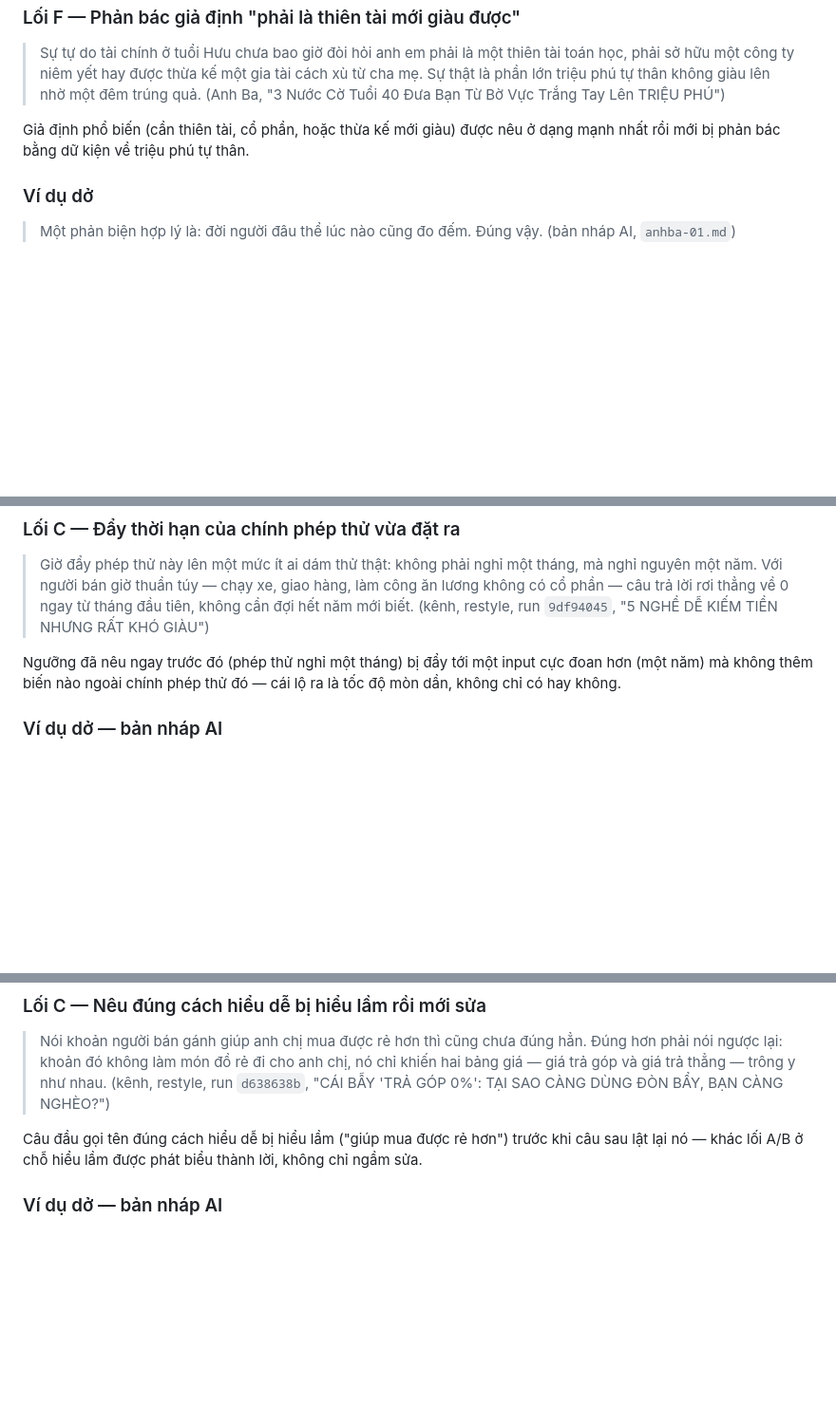
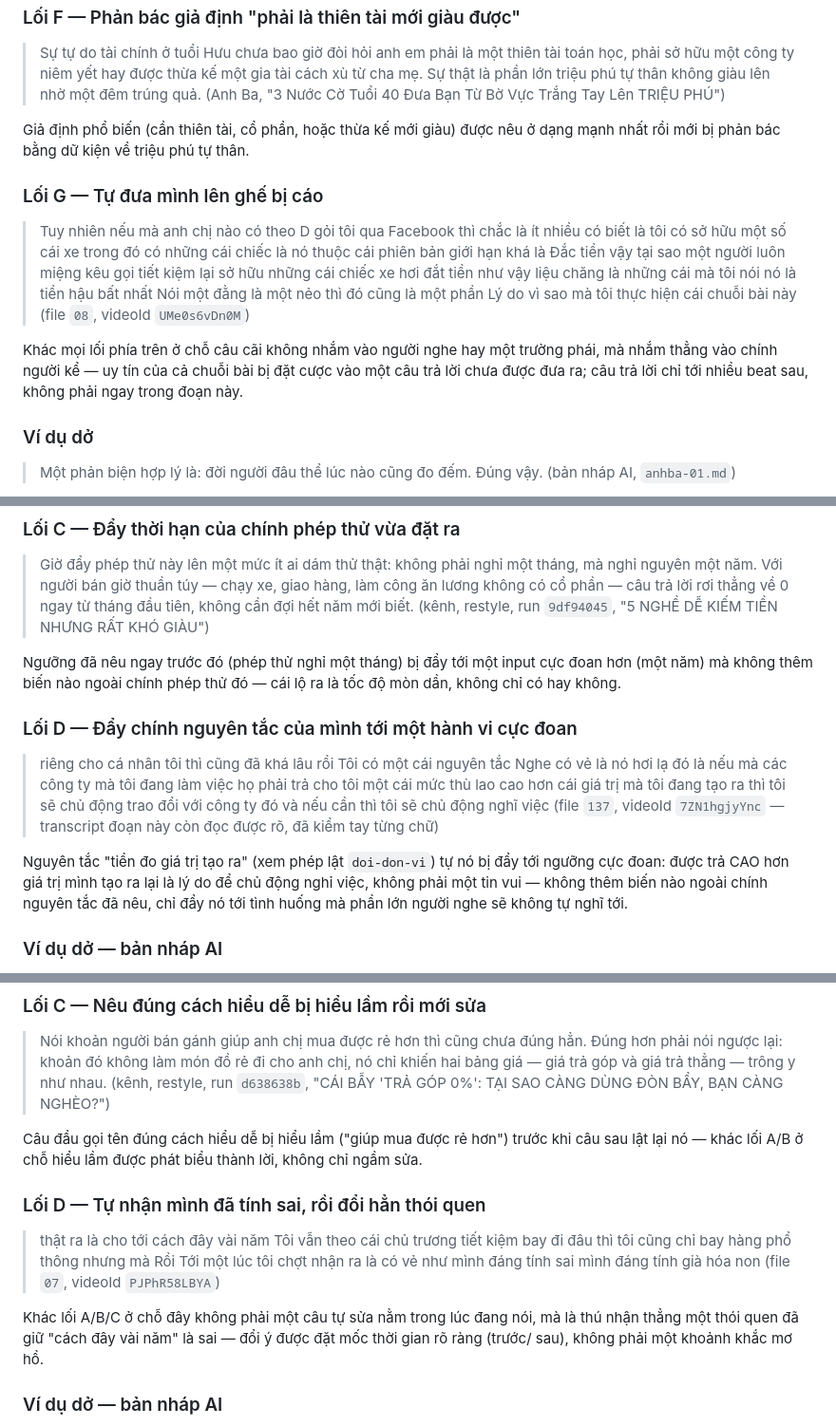
Before and after one commit to Hungbk295/writer-room, a Markdown page: writer-room-data/writer/mode-pack.md, 3 parts joined by grey strips. Shown at 95% size. Drawn GitHub-style; blank space fills up the shorter version.

Commit message:
feat(writer): mode pack v2 — fold in three orphaned general-pack quotes
Adds phan-bac 'tự đưa mình lên ghế bị cáo' (08), cuc-tri 'đẩy nguyên tắc
của mình tới cực đoan' (137, hand-checked), doi-y 'tự nhận tính sai rồi
đổi thói quen' (07). 77 quote blocks, 50.3% verbatim.

Co-Authored-By: Claude Fable 5.1 <noreply@anthropic.com>

```diff
--- a/writer-room-data/writer/mode-pack.md
+++ b/writer-room-data/writer/mode-pack.md
@@ -243,6 +243,19 @@ niềm tin có thật, mạnh, đứng trọn trước khi bị toán học tr
 Giả định phổ biến (cần thiên tài, cổ phần, hoặc thừa kế mới giàu) được nêu ở dạng mạnh nhất rồi
 mới bị phản bác bằng dữ kiện về triệu phú tự thân.
 
+### Lối G — Tự đưa mình lên ghế bị cáo
+
+> Tuy nhiên nếu mà anh chị nào có theo D gỏi tôi qua Facebook thì chắc là ít nhiều có biết là
+> tôi có sở hữu một số cái xe trong đó có những cái chiếc là nó thuộc cái phiên bản giới hạn khá
+> là Đắc tiền vậy tại sao một người luôn miệng kêu gọi tiết kiệm lại sở hữu những cái chiếc xe
+> hơi đắt tiền như vậy liệu chăng là những cái mà tôi nói nó là tiền hậu bất nhất Nói một đằng
+> là một nẻo thì đó cũng là một phần Lý do vì sao mà tôi thực hiện cái chuỗi bài này (file `08`,
+> videoId `UMe0s6vDn0M`)
+
+Khác mọi lối phía trên ở chỗ câu cãi không nhắm vào người nghe hay một trường phái, mà nhắm
+thẳng vào chính người kể — uy tín của cả chuỗi bài bị đặt cược vào một câu trả lời chưa được
+đưa ra; câu trả lời chỉ tới nhiều beat sau, không phải ngay trong đoạn này.
+
 ### Ví dụ dở
 
 > Một phản biện hợp lý là: đời người đâu thể lúc nào cũng đo đếm. Đúng vậy. (bản nháp AI,
@@ -311,6 +324,19 @@ không biến mất, nó chỉ bị pha loãng.
 Ngưỡng đã nêu ngay trước đó (phép thử nghỉ một tháng) bị đẩy tới một input cực đoan hơn (một
 năm) mà không thêm biến nào ngoài chính phép thử đó — cái lộ ra là tốc độ mòn dần, không chỉ có
 hay không.
+
+### Lối D — Đẩy chính nguyên tắc của mình tới một hành vi cực đoan
+
+> riêng cho cá nhân tôi thì cũng đã khá lâu rồi Tôi có một cái nguyên tắc Nghe có vẻ là nó hơi
+> lạ đó là nếu mà các công ty mà tôi đang làm việc họ phải trả cho tôi một cái mức thù lao cao
+> hơn cái giá trị mà tôi đang tạo ra thì tôi sẽ chủ động trao đổi với công ty đó và nếu cần thì
+> tôi sẽ chủ động nghĩ việc (file `137`, videoId `7ZN1hgjyYnc` — transcript đoạn này còn đọc
+> được rõ, đã kiểm tay từng chữ)
+
+Nguyên tắc "tiền đo giá trị tạo ra" (xem phép lật `doi-don-vi`) tự nó bị đẩy tới ngưỡng cực
+đoan: được trả CAO hơn giá trị mình tạo ra lại là lý do để chủ động nghỉ việc, không phải một
+tin vui — không thêm biến nào ngoài chính nguyên tắc đã nêu, chỉ đẩy nó tới tình huống mà phần
+lớn người nghe sẽ không tự nghĩ tới.
 
 ### Ví dụ dở — bản nháp AI
 
@@ -463,6 +489,16 @@ hệ quả cụ thể, không dừng lại ở một khái niệm trừu tượn
 
 Câu đầu gọi tên đúng cách hiểu dễ bị hiểu lầm ("giúp mua được rẻ hơn") trước khi câu sau lật lại
 nó — khác lối A/B ở chỗ hiểu lầm được phát biểu thành lời, không chỉ ngầm sửa.
+
+### Lối D — Tự nhận mình đã tính sai, rồi đổi hẳn thói quen
+
+> thật ra là cho tới cách đây vài năm Tôi vẫn theo cái chủ trương tiết kiệm bay đi đâu thì tôi
+> cũng chỉ bay hàng phổ thông nhưng mà Rồi Tới một lúc tôi chợt nhận ra là có vẻ như mình đáng
+> tính sai mình đáng tính già hóa non (file `07`, videoId `PJPhR58LBYA`)
+
+Khác lối A/B/C ở chỗ đây không phải một câu tự sửa nằm trong lúc đang nói, mà là thú nhận thẳng
+một thói quen đã giữ "cách đây vài năm" là sai — đổi ý được đặt mốc thời gian rõ ràng (trước/
+sau), không phải một khoảnh khắc mơ hồ.
 
 ### Ví dụ dở — bản nháp AI
 
```
